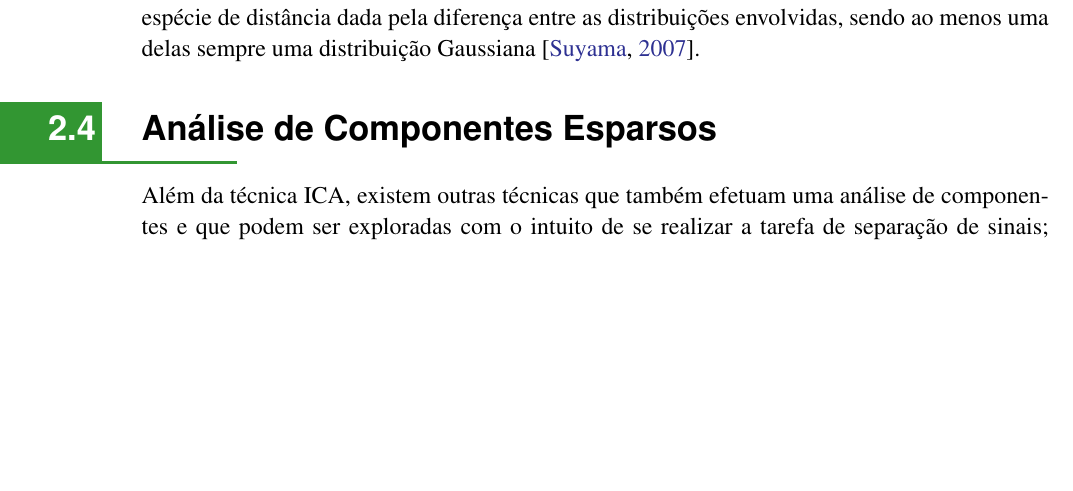
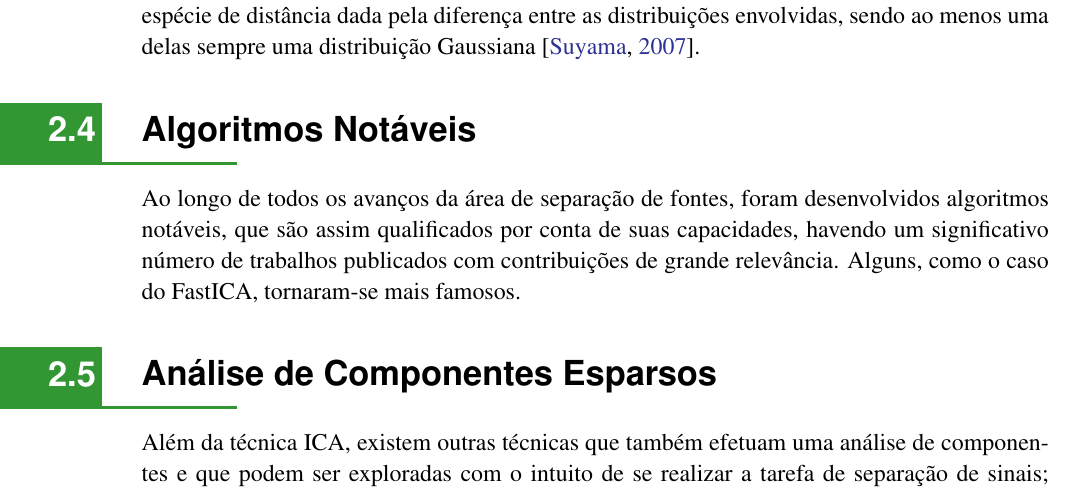
Before and after one commit to titocaco/mestrado, a LaTeX thesis (main.tex, which reads bss.tex): part of page 41 of 96, cut so that both start at the same text, the shorter picture padded with empty space. Compiled offline with pdfLaTeX.

Commit message:
Ajustes de BSS

```diff
--- a/bss.tex
+++ b/bss.tex
@@ -553,6 +553,24 @@ Tal como havia sido explicitado nesta mesma seção, a entropia pode ser utiliza
 
 
 
+
+
+
+%   ----- ALGORITMOS NOTÁVEIS -----
+\section{Algoritmos Notáveis}
+\label{sec:bss_algorithms}
+
+Ao longo de todos os avanços da área de separação de fontes, foram desenvolvidos algoritmos notáveis, que são assim qualificados por conta de suas capacidades, havendo um significativo número de trabalhos publicados com contribuições de grande relevância. Alguns, como o caso do FastICA, tornaram-se mais famosos.
+
+
+
+
+
+
+
+
+
+
 %   ---------------
 %   ----- SCA -----
 %   ---------------
```
